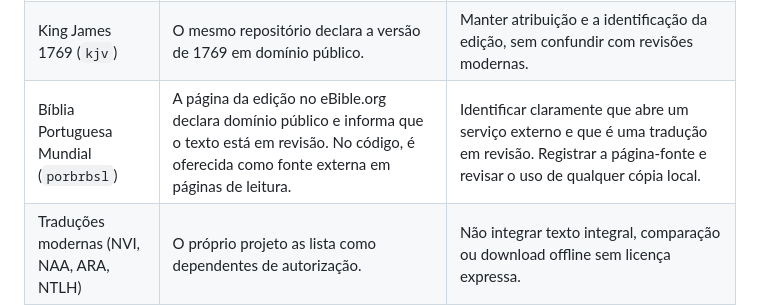
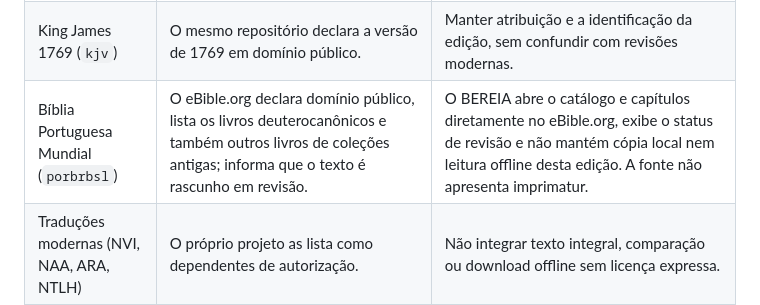
Before and after one commit to everton-sorato/Bereia, a Markdown page: docs/revisao-conteudo-licencas.md, the part around one of its changes. GitHub-like rendering.

```diff
--- a/docs/revisao-conteudo-licencas.md
+++ b/docs/revisao-conteudo-licencas.md
@@ -8,7 +8,7 @@ Revisão de triagem em 26/10/2026. Este registro descreve as fontes declaradas n
 | --- | --- | --- |
 | Almeida 1819 (`almeida-livre`) | O repositório `midvash/bible-data` identifica a edição como “Almeida 1819 (Bíblia Livre)” e declara domínio público para os dados dessa versão. A app recebe os capítulos desse repositório. | Manter atribuição/proveniência e guardar a referência da versão usada. Confirmar o enquadramento para os países em que o app será distribuído. |
 | King James 1769 (`kjv`) | O mesmo repositório declara a versão de 1769 em domínio público. | Manter atribuição e a identificação da edição, sem confundir com revisões modernas. |
-| Bíblia Portuguesa Mundial (`porbrbsl`) | A página da edição no eBible.org declara domínio público e informa que o texto está em revisão. No código, é oferecida como fonte externa em páginas de leitura. | Identificar claramente que abre um serviço externo e que é uma tradução em revisão. Registrar a página-fonte e revisar o uso de qualquer cópia local. |
+| Bíblia Portuguesa Mundial (`porbrbsl`) | O eBible.org declara domínio público, lista os livros deuterocanônicos e também outros livros de coleções antigas; informa que o texto é rascunho em revisão. | O BEREIA abre o catálogo e capítulos diretamente no eBible.org, exibe o status de revisão e não mantém cópia local nem leitura offline desta edição. A fonte não apresenta imprimatur. |
 | Traduções modernas (NVI, NAA, ARA, NTLH) | O próprio projeto as lista como dependentes de autorização. | Não integrar texto integral, comparação ou download offline sem licença expressa. |
 
 ## Idiomas originais e dados de pesquisa
```
Also changed, not shown: other parts of docs/revisao-conteudo-licencas.md (+1 -1 lines).
